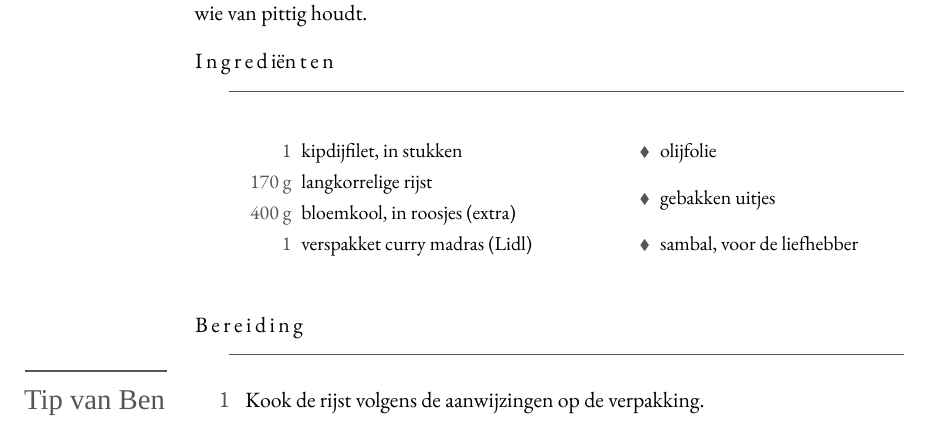
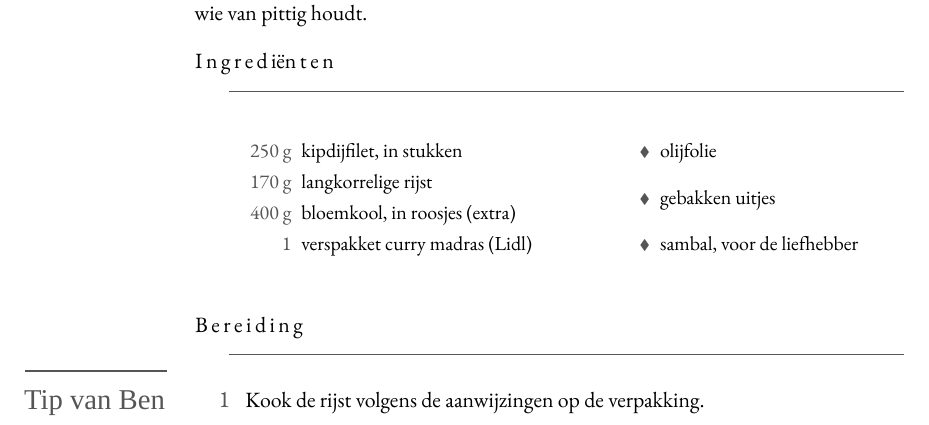
Before and after one commit to spoorcc/kookboek, a LaTeX thesis (main.tex, which reads recipes/kip-madras.tex): part of page 124 of 208, cut so that both start at the same text. Compiled offline with XeLaTeX; a missing font is replaced by an installed copy or a similar font.

Commit message:
Kip madras: specificeer 250 g kipdijfilet in plaats van 1 stuk
Een los dijfilet weegt maar 100-150 g, duidelijk minder vlees dan de
eerdere "1 kipfilet" (borst). 250 g sluit aan bij de hoeveelheid
kipdijfilet die jambalaya en paella elders in het boek gebruiken.

```diff
--- a/recipes/kip-madras.tex
+++ b/recipes/kip-madras.tex
@@ -14,7 +14,7 @@ bite en de sambal staat los op tafel voor wie van pittig houdt.
 
 \blockrule{Ingrediënten}
 \begin{ingredients}
-  \ing{1}{kipdijfilet, in stukken}\index[register]{Kip}
+  \ing{250 g}{kipdijfilet, in stukken}\index[register]{Kip}
   \ing{170 g}{langkorrelige rijst}
   \ing{400 g}{bloemkool, in roosjes (extra)}\index[register]{Bloemkool}
   \ing{1}{verspakket curry madras (Lidl)}
```
